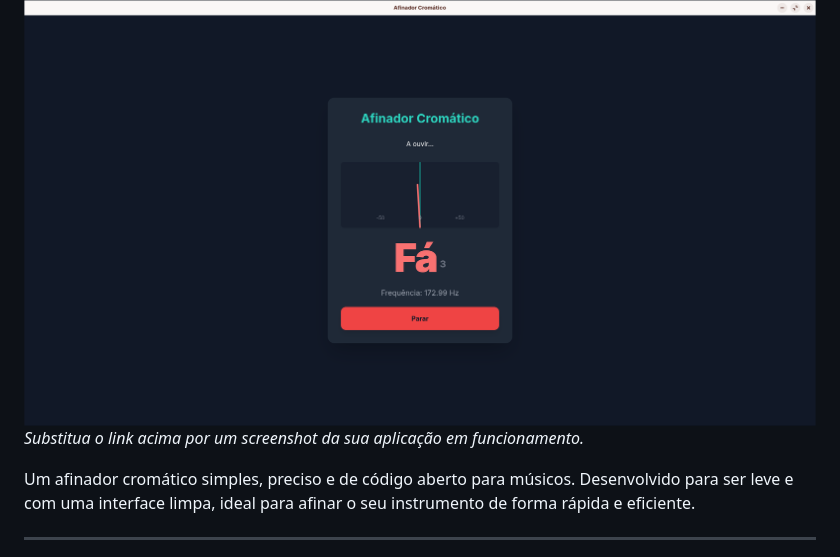
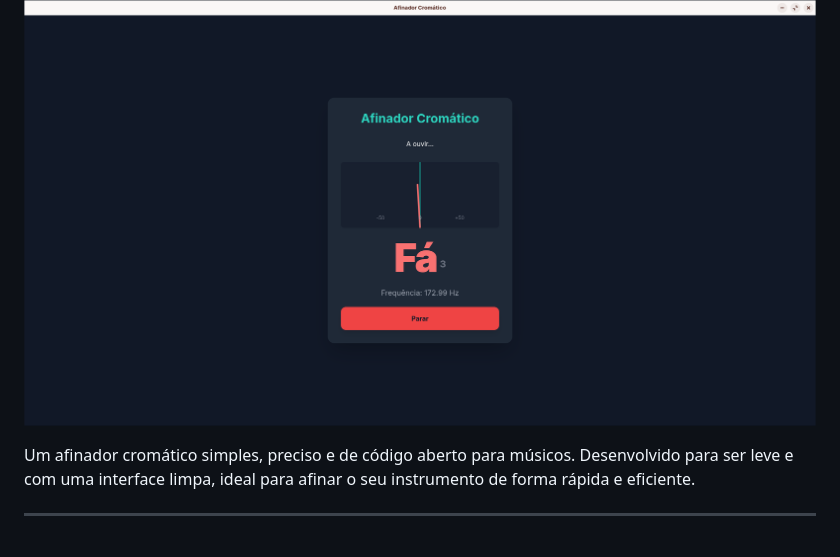
Before and after one commit to jonatas07rocha/afinador-cromatico, a Markdown page: README.md, the part around the change. GitHub-like rendering.

```diff
--- a/README.md
+++ b/README.md
@@ -1,7 +1,6 @@
 # 🎵 Afinador Cromático
 
 ![Screenshot da Aplicação](https://github.com/jonatas07rocha/afinador-cromatico/blob/main/screenshot.png)
-*Substitua o link acima por um screenshot da sua aplicação em funcionamento.*
 
 Um afinador cromático simples, preciso e de código aberto para músicos. Desenvolvido para ser leve e com uma interface limpa, ideal para afinar o seu instrumento de forma rápida e eficiente.
 
```
